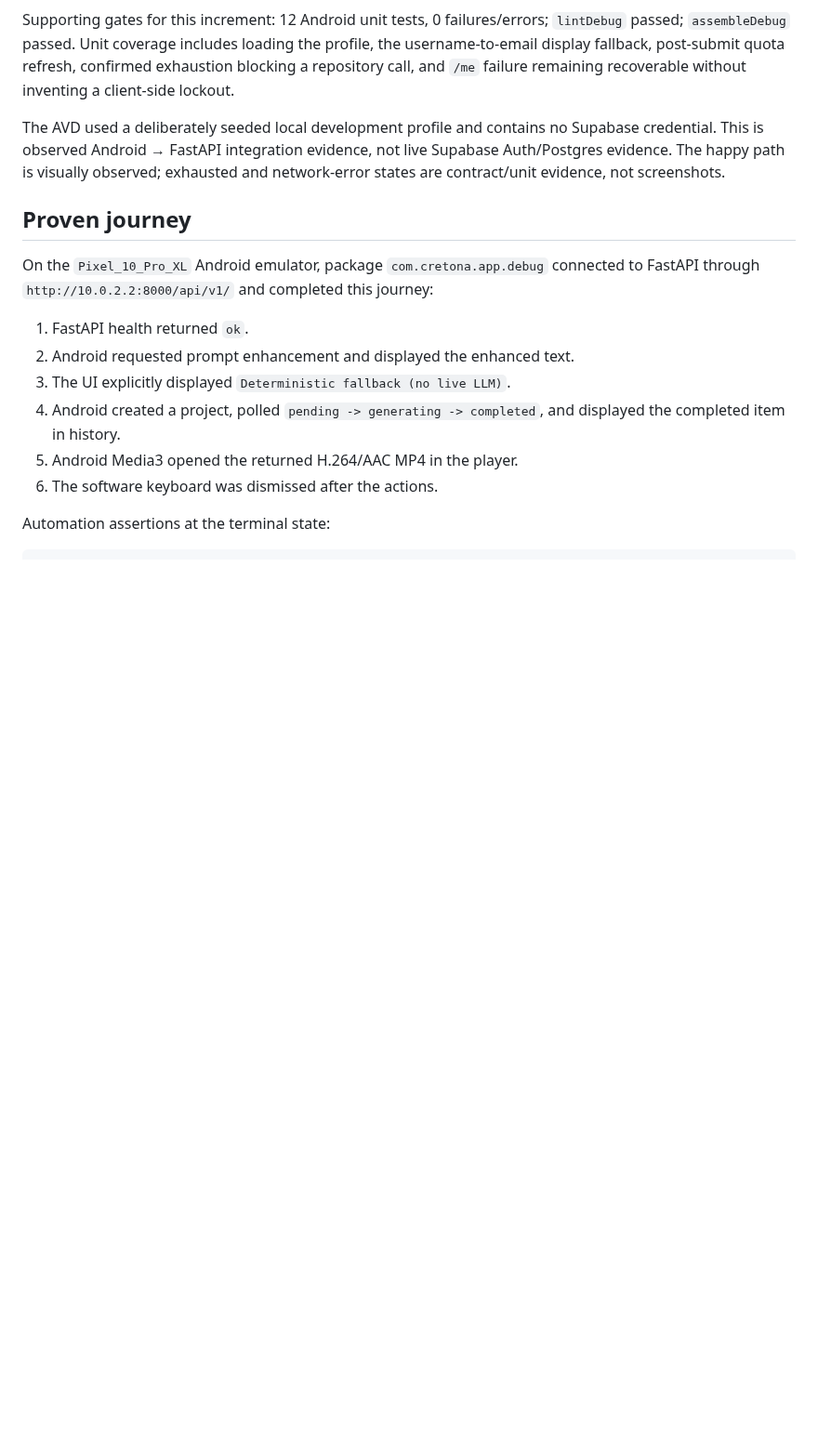
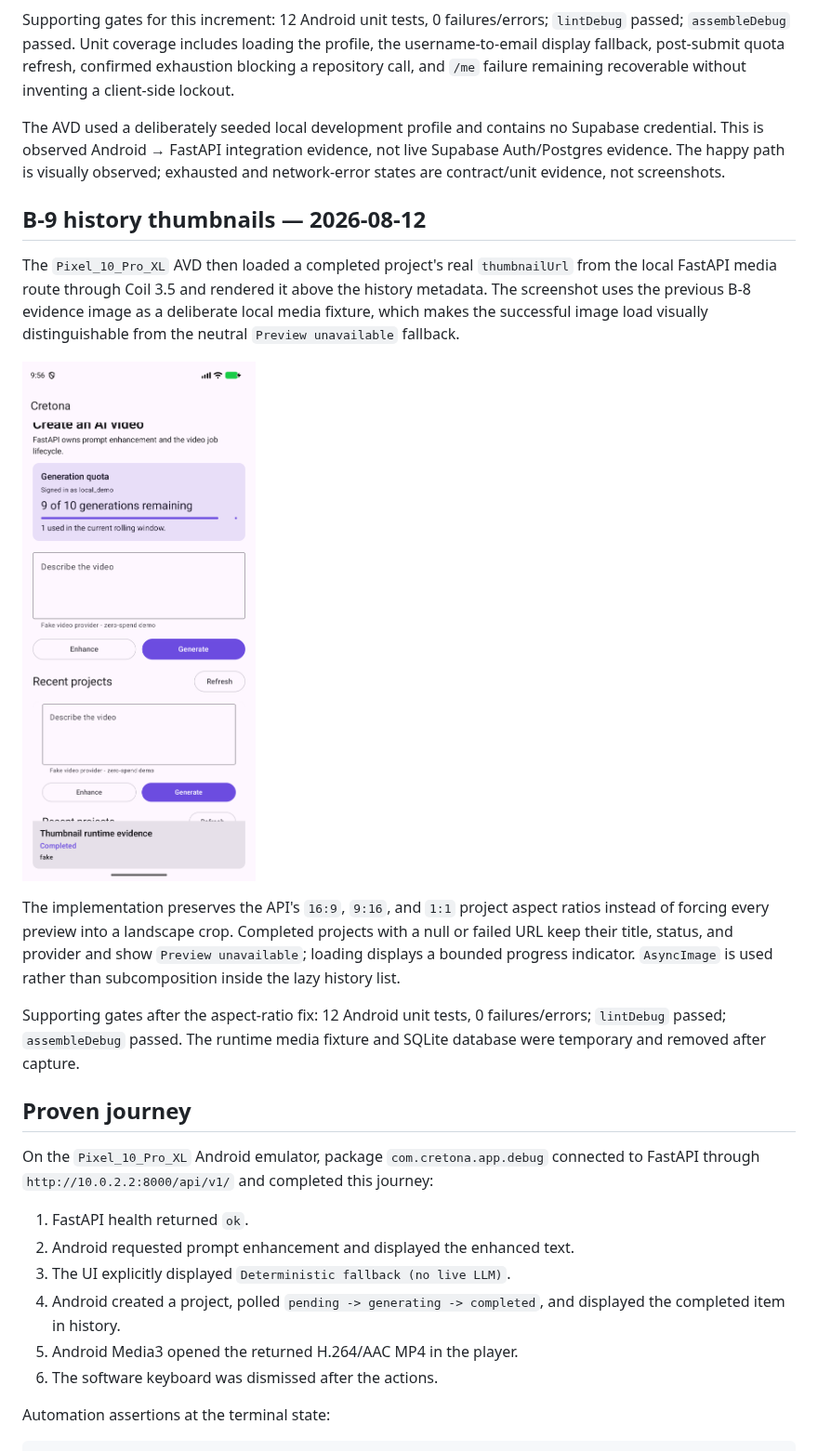
Before and after one commit to S0ra1n0/Cretona, a Markdown page: docs/evidence/ANDROID_FASTAPI_E2E.md, the part around the change. Shown at 93% size. Rendered like a GitHub page; pictures changed too: docs/evidence/B9_THUMBNAIL_UI.png (added); blank space fills up the shorter version.

```diff
--- a/docs/evidence/ANDROID_FASTAPI_E2E.md
+++ b/docs/evidence/ANDROID_FASTAPI_E2E.md
@@ -29,6 +29,26 @@ The AVD used a deliberately seeded local development profile and contains no
 Supabase credential. This is observed Android → FastAPI integration evidence,
 not live Supabase Auth/Postgres evidence. The happy path is visually observed;
 exhausted and network-error states are contract/unit evidence, not screenshots.
+
+## B-9 history thumbnails — 2026-08-12
+
+The `Pixel_10_Pro_XL` AVD then loaded a completed project's real
+`thumbnailUrl` from the local FastAPI media route through Coil 3.5 and rendered
+it above the history metadata. The screenshot uses the previous B-8 evidence
+image as a deliberate local media fixture, which makes the successful image
+load visually distinguishable from the neutral `Preview unavailable` fallback.
+
+![B-9 Android history thumbnail](B9_THUMBNAIL_UI.png)
+
+The implementation preserves the API's `16:9`, `9:16`, and `1:1` project
+aspect ratios instead of forcing every preview into a landscape crop. Completed
+projects with a null or failed URL keep their title, status, and provider and
+show `Preview unavailable`; loading displays a bounded progress indicator.
+`AsyncImage` is used rather than subcomposition inside the lazy history list.
+
+Supporting gates after the aspect-ratio fix: 12 Android unit tests, 0
+failures/errors; `lintDebug` passed; `assembleDebug` passed. The runtime media
+fixture and SQLite database were temporary and removed after capture.
 
 ## Proven journey
 
```
Also changed, not shown: Cretona_Roadmap.md (+4 -0 lines), docs/BACKLOG.md (+3 -2 lines), 6 other files.
